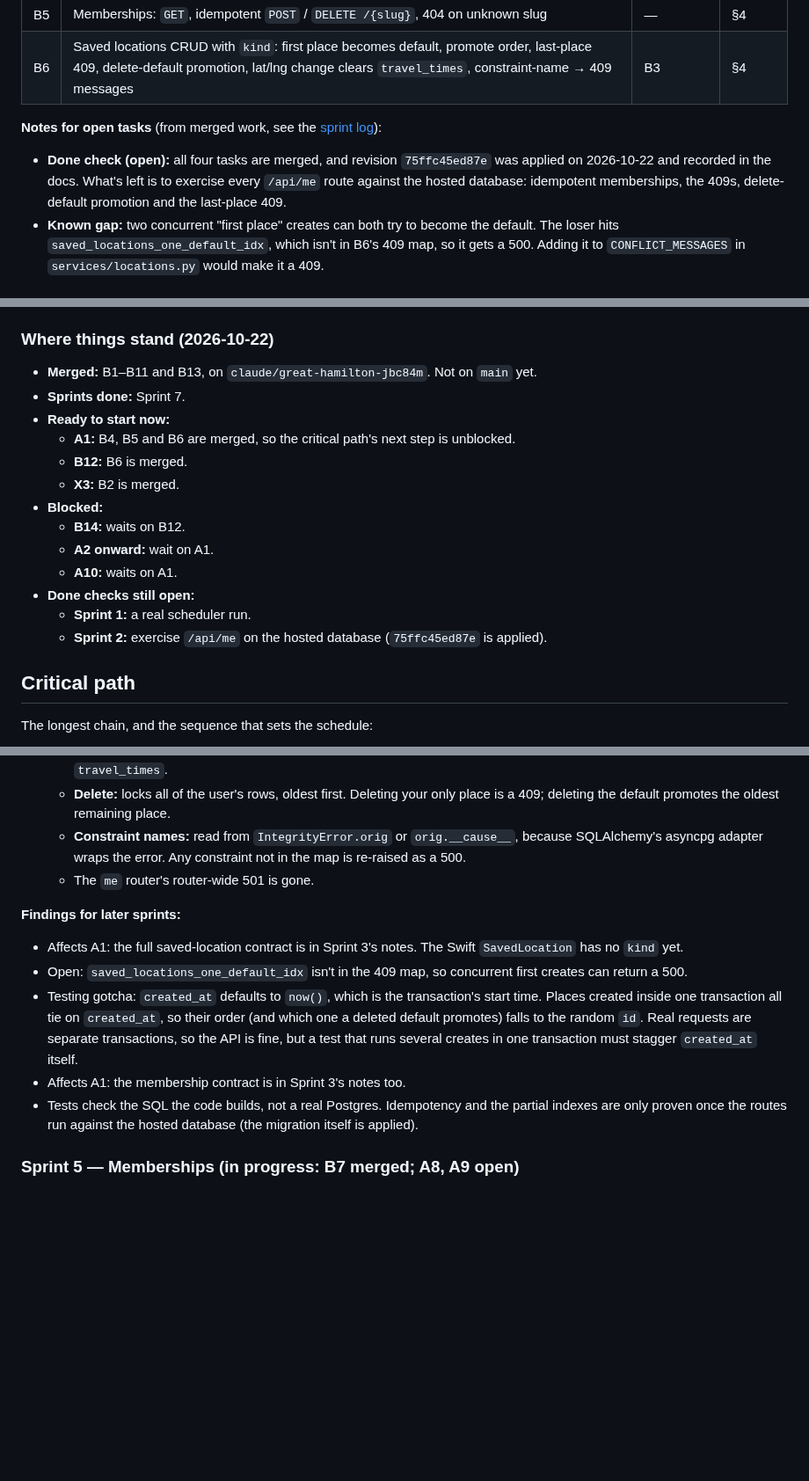
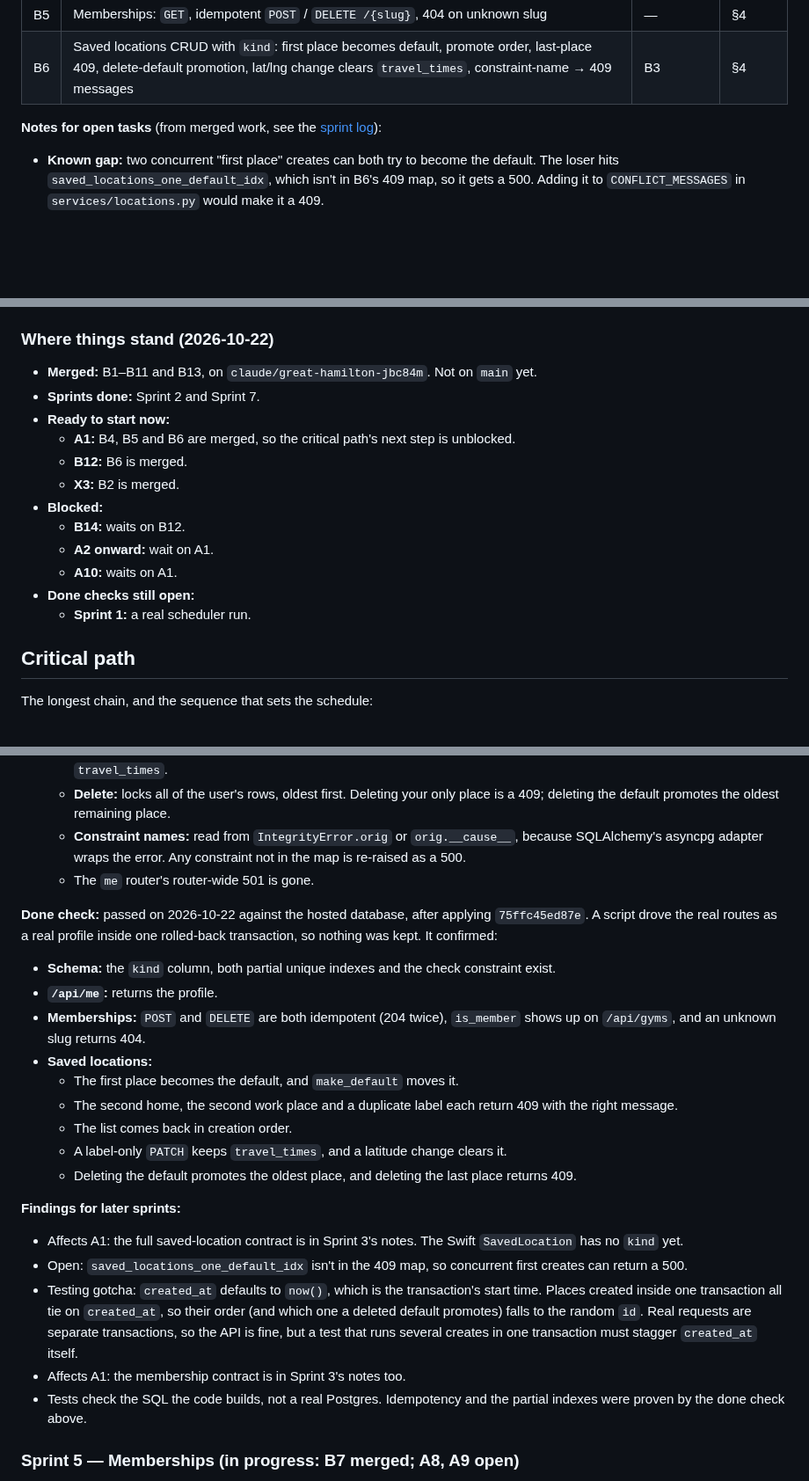
Before and after one commit to yonid4/boulder-bay, a Markdown page: boulder_bay_v1_sprints.md, 3 parts joined by grey strips. Shown at 88% size. GitHub-like rendering; blank space fills up the shorter version.

Commit message:
docs: close sprint 2 after its done check passed on the hosted database

```diff
--- a/boulder_bay_v1_sprints.md
+++ b/boulder_bay_v1_sprints.md
@@ -114,10 +114,6 @@ works against the hosted database, and the `kind` migration is applied and recor
 | B6 | Saved locations CRUD with `kind`: first place becomes default, promote order, last-place 409, delete-default promotion, lat/lng change clears `travel_times`, constraint-name → 409 messages | B3 | §4 |
 
 **Notes for open tasks** (from merged work, see the [sprint log](#sprint-log)):
-- **Done check (open):** all four tasks are merged, and revision `75ffc45ed87e` was applied
-  on 2026-10-22 and recorded in the docs. What's left is to exercise every `/api/me` route
-  against the hosted database: idempotent memberships, the 409s, delete-default promotion and
-  the last-place 409.
 - **Known gap:** two concurrent "first place" creates can both try to become the default. The
   loser hits `saved_locations_one_default_idx`, which isn't in B6's 409 map, so it gets a 500.
   Adding it to `CONFLICT_MESSAGES` in `services/locations.py` would make it a 409.
@@ -426,7 +422,7 @@ B2  → X3 (optional)
 ### Where things stand (2026-10-22)
 
 - **Merged:** B1–B11 and B13, on `claude/great-hamilton-jbc84m`. Not on `main` yet.
-- **Sprints done:** Sprint 7.
+- **Sprints done:** Sprint 2 and Sprint 7.
 - **Ready to start now:**
   - **A1:** B4, B5 and B6 are merged, so the critical path's next step is unblocked.
   - **B12:** B6 is merged.
@@ -437,7 +433,6 @@ B2  → X3 (optional)
   - **A10:** waits on A1.
 - **Done checks still open:**
   - **Sprint 1:** a real scheduler run.
-  - **Sprint 2:** exercise `/api/me` on the hosted database (`75ffc45ed87e` is applied).
 
 ## Critical path
 
@@ -528,6 +523,21 @@ B2. `app/scrape/scheduler.py` is built on APScheduler, which was already a depen
     as a 500.
   - The `me` router's router-wide 501 is gone.
 
+**Done check:** passed on 2026-10-22 against the hosted database, after applying
+`75ffc45ed87e`. A script drove the real routes as a real profile inside one rolled-back
+transaction, so nothing was kept. It confirmed:
+- **Schema:** the `kind` column, both partial unique indexes and the check constraint exist.
+- **`/api/me`:** returns the profile.
+- **Memberships:** `POST` and `DELETE` are both idempotent (204 twice), `is_member` shows up on
+  `/api/gyms`, and an unknown slug returns 404.
+- **Saved locations:**
+  - The first place becomes the default, and `make_default` moves it.
+  - The second home, the second work place and a duplicate label each return 409 with the
+    right message.
+  - The list comes back in creation order.
+  - A label-only `PATCH` keeps `travel_times`, and a latitude change clears it.
+  - Deleting the default promotes the oldest place, and deleting the last place returns 409.
+
 **Findings for later sprints:**
 - Affects A1: the full saved-location contract is in Sprint 3's notes. The Swift
   `SavedLocation` has no `kind` yet.
@@ -540,8 +550,7 @@ B2. `app/scrape/scheduler.py` is built on APScheduler, which was already a depen
   must stagger `created_at` itself.
 - Affects A1: the membership contract is in Sprint 3's notes too.
 - Tests check the SQL the code builds, not a real Postgres. Idempotency and the partial
-  indexes are only proven once the routes run against the hosted database (the migration
-  itself is applied).
+  indexes were proven by the done check above.
 
 ### Sprint 5 — Memberships (in progress: B7 merged; A8, A9 open)
 **What was done:** B7. `Gym.is_member: bool` is required on the API model, and `list_gyms`
```
Also changed, not shown: other parts of boulder_bay_v1_sprints.md (+2 -2 lines).
